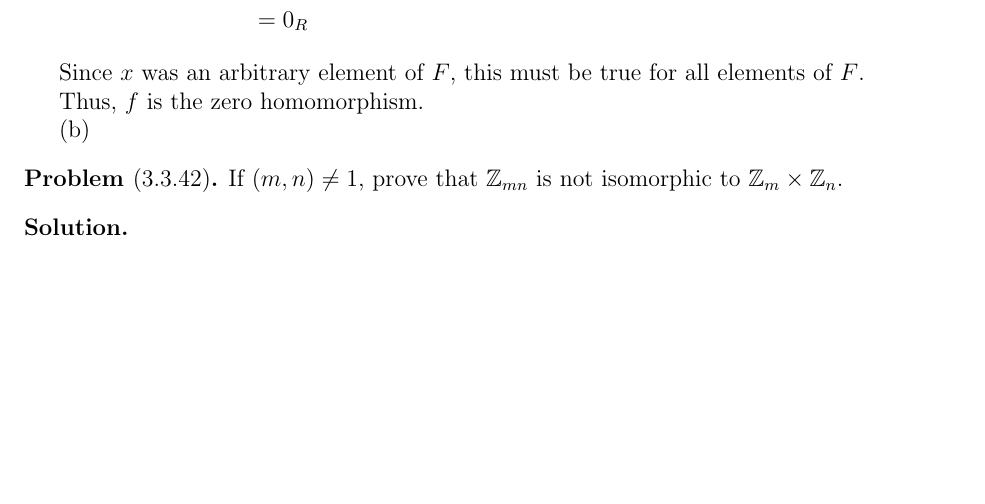
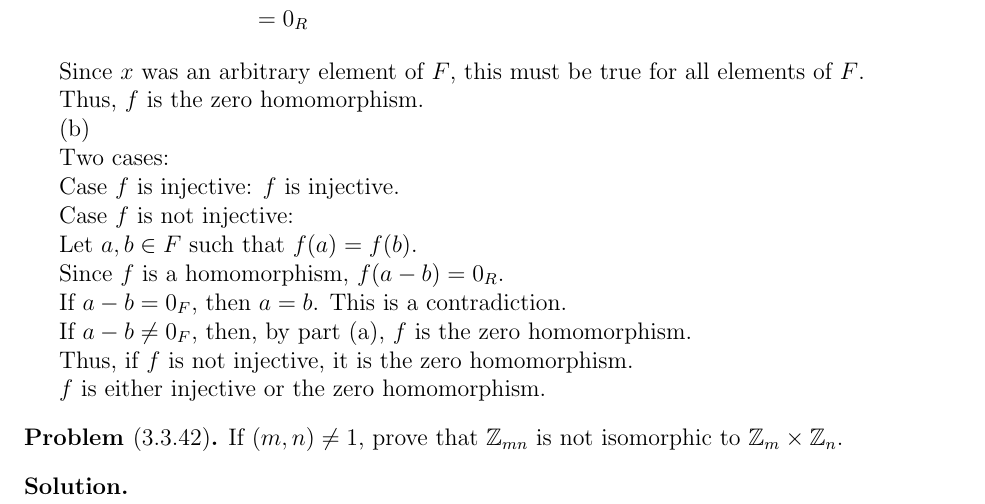
Before and after one commit to munvoseli/mth421, a LaTeX document (g10.tex): part of page 6 of 6, cut so that both start at the same text, the shorter picture padded with empty space. Compiled offline with pdfLaTeX.

Commit message:
3.3.38 b

```diff
--- a/g10.tex
+++ b/g10.tex
@@ -540,7 +542,25 @@ this must be true for all elements of $F$.
 
 Thus, $f$ is the zero homomorphism.
 
-(b) %TODO
+(b)
+
+Two cases:
+
+Case $f$ is injective: $f$ is injective.
+
+Case $f$ is not injective:
+
+Let $a,b\in F$ such that $f(a)=f(b)$.
+
+Since $f$ is a homomorphism, $f(a-b)=0_R$.
+
+If $a-b=0_F$, then $a=b$.  This is a contradiction.
+
+If $a-b\neq 0_F$, then, by part (a), $f$ is the zero homomorphism.
+
+Thus, if $f$ is not injective, it is the zero homomorphism.
+
+$f$ is either injective or the zero homomorphism.
 
 \end{soln}
 
```
Also changed, not shown: g10.pdf, g10.tex (4 more changed lines).
